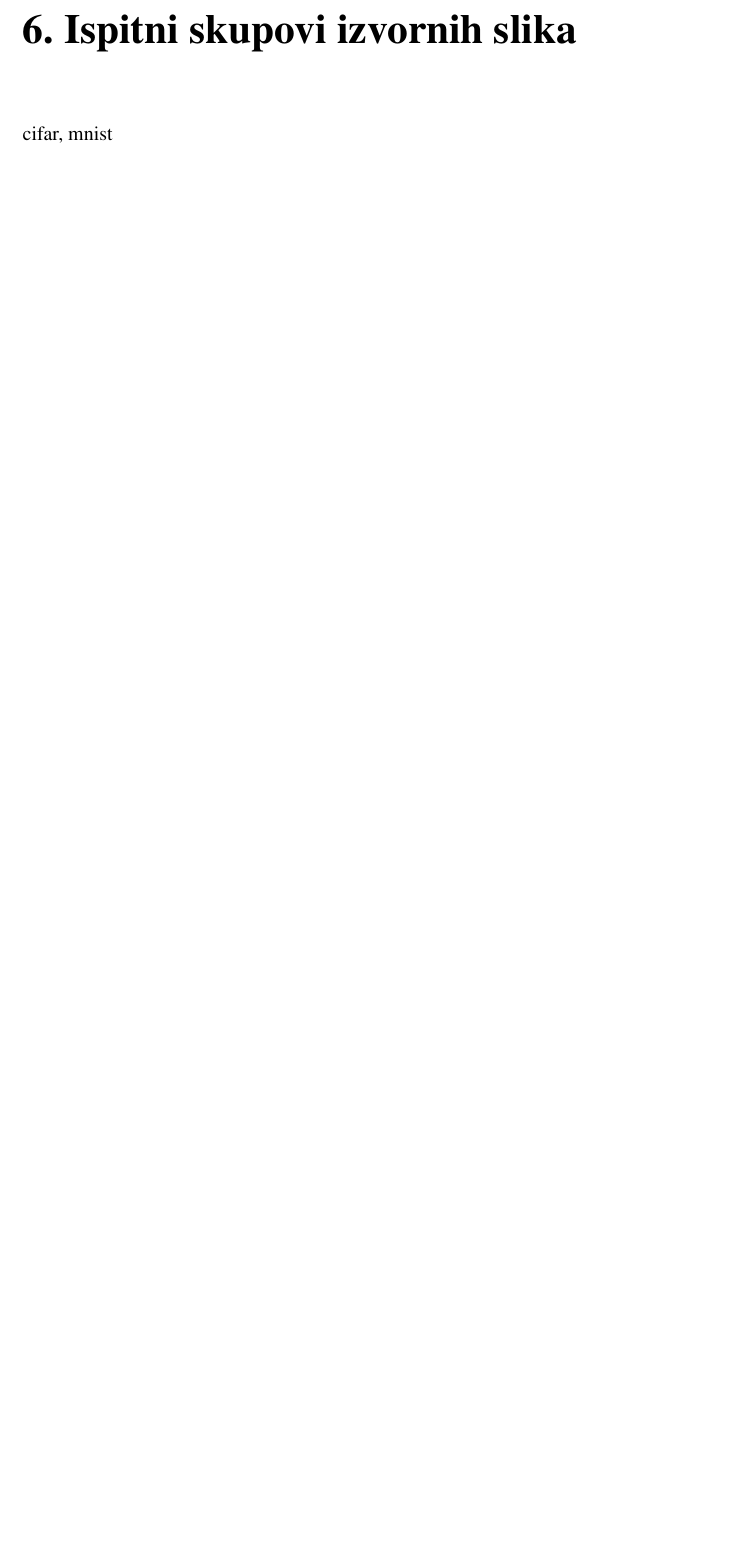
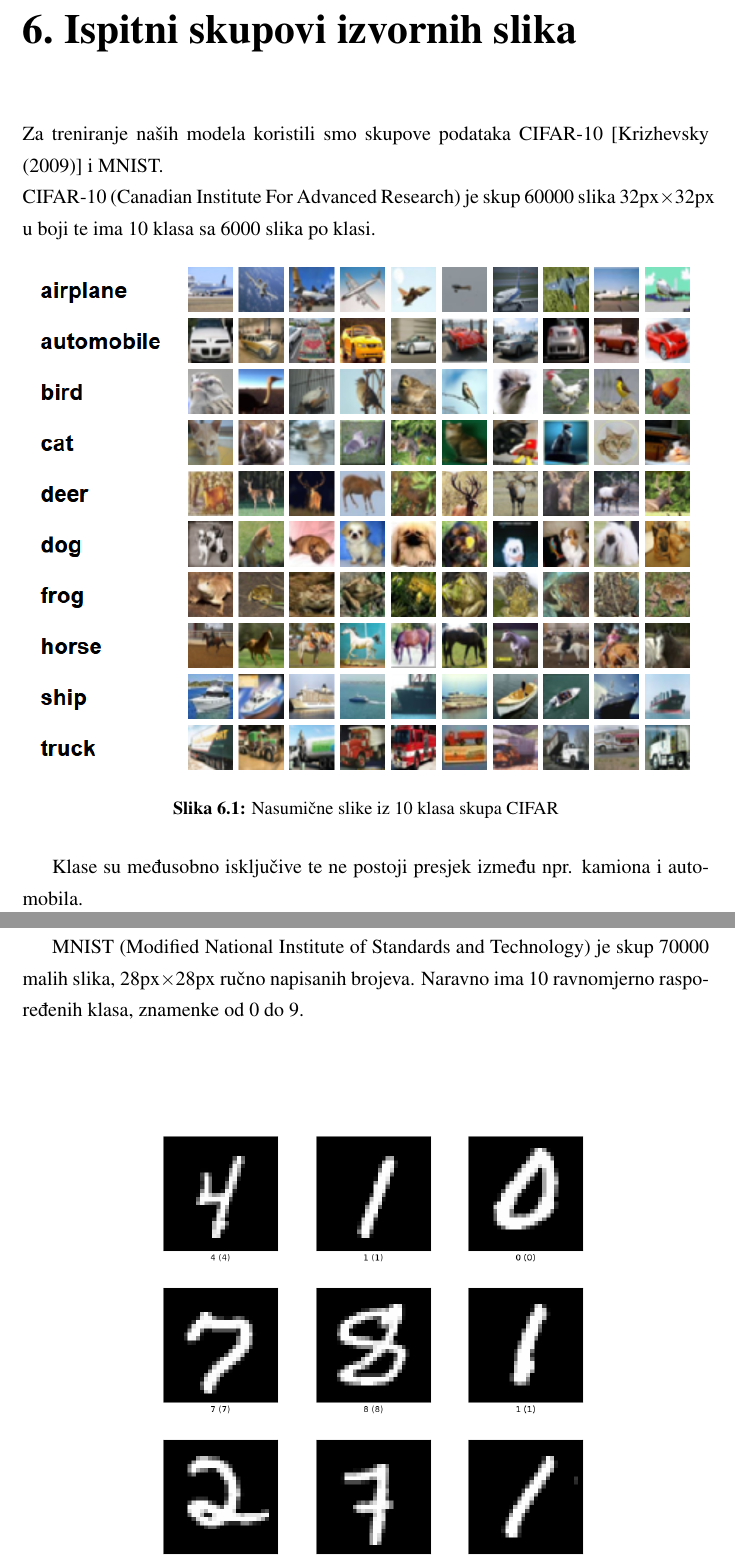
Before and after one commit to Projekt-R-DU/prva-faza, a LaTeX thesis (dokumentacija/projekt.tex, which reads dokumentacija/Ispitni_skupovi_izvornih_slika.tex): part of page 8 of 11 before the commit and two parts of pages 8 and 9 of 12 after it, the two joined at a grey line, cut so that both start at the same text, the shorter picture padded with empty space. Compiled offline with pdfLaTeX.

Commit message:
Dodaj skupove izvornih slika uz primjere

```diff
--- a/dokumentacija/Ispitni_skupovi_izvornih_slika.tex
+++ b/dokumentacija/Ispitni_skupovi_izvornih_slika.tex
@@ -1,3 +1,14 @@
 \chapter{Ispitni skupovi izvornih slika}
 
-cifar, mnist
+Za treniranje naših modela koristili smo skupove podataka CIFAR-10 [\cite{alexkrizhevsky2009}] i MNIST.\\
+CIFAR-10 (Canadian Institute For Advanced Research) je skup 60000 slika 32px$\times$32px u boji te ima 10 klasa sa 6000 slika po klasi.
+
+\begin{figure}[h]
+	\centering{\includegraphics[scale=0.75]{slike/cifar10.png}}
+	\caption{Nasumične slike iz 10 klasa skupa CIFAR}
+	\label{cifar}
+\end{figure}
+
+Klase su međusobno isključive te ne postoji presjek između npr. kamiona i automobila. \pagebreak
+
+MNIST (Modified National Institute of Standards and Technology) je skup 70000 malih slika, 28px$\times$28px ručno napisanih brojeva. Naravno ima 10 ravnomjerno raspoređenih klasa, znamenke od 0 do 9.\\
```
Also changed, not shown: dokumentacija/literatura.bib (+7 -0 lines), dokumentacija/slike/cifar10.png (added), dokumentacija/slike/mnist.png (added), dokumentacija/Ispitni_skupovi_izvornih_slika.tex (6 more changed lines).
